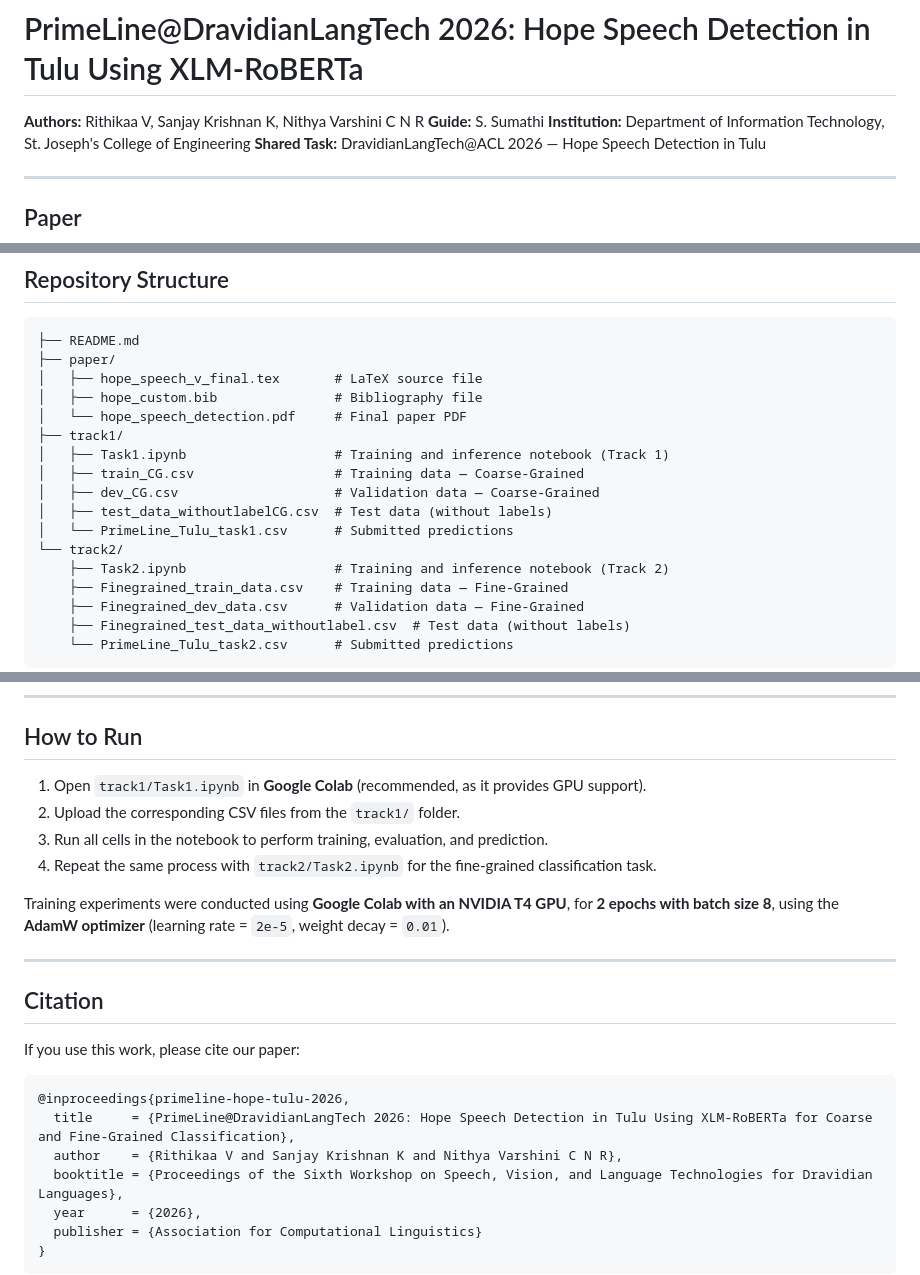
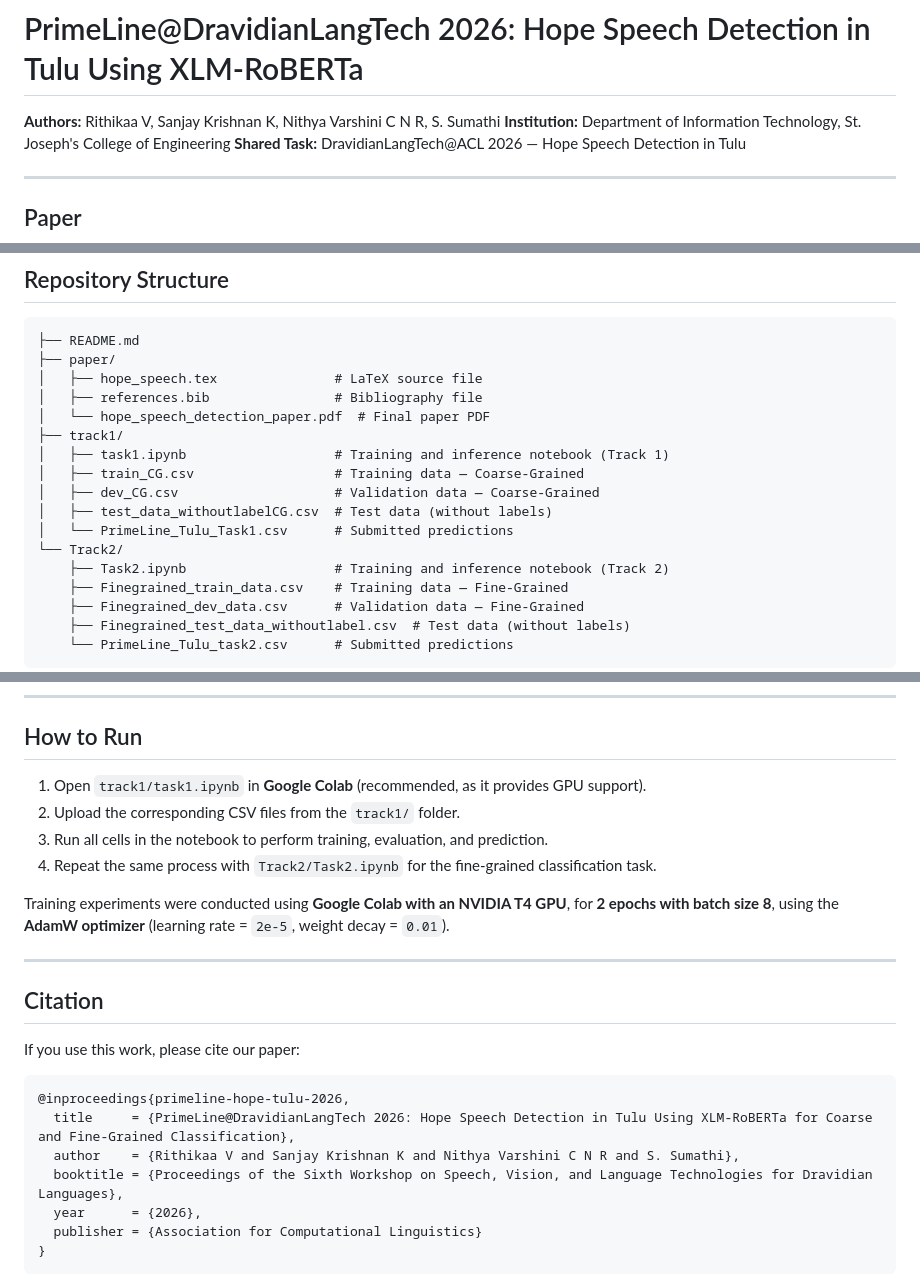
Before and after one commit to Rithikaa7/PrimeLine-Hope_Speech_Detection, a Markdown page: README.md, 3 parts joined by grey strips. Drawn GitHub-style.

Commit message:
Project details and instructions

````diff
--- a/README.md
+++ b/README.md
@@ -1,7 +1,6 @@
 # PrimeLine@DravidianLangTech 2026: Hope Speech Detection in Tulu Using XLM-RoBERTa
 
-**Authors:** Rithikaa V, Sanjay Krishnan K, Nithya Varshini C N R
-**Guide:** S. Sumathi
+**Authors:** Rithikaa V, Sanjay Krishnan K, Nithya Varshini C N R, S. Sumathi
 **Institution:** Department of Information Technology, St. Joseph's College of Engineering
 **Shared Task:** DravidianLangTech@ACL 2026 — Hope Speech Detection in Tulu
 
@@ -22,16 +21,16 @@ The research paper is available in the `paper/` folder in both `.pdf` and `.tex`
 ```
 ├── README.md
 ├── paper/
-│   ├── hope_speech_v_final.tex       # LaTeX source file
-│   ├── hope_custom.bib               # Bibliography file
-│   └── hope_speech_detection.pdf     # Final paper PDF
+│   ├── hope_speech.tex               # LaTeX source file
+│   ├── references.bib                # Bibliography file
+│   └── hope_speech_detection_paper.pdf  # Final paper PDF
 ├── track1/
-│   ├── Task1.ipynb                   # Training and inference notebook (Track 1)
+│   ├── task1.ipynb                   # Training and inference notebook (Track 1)
 │   ├── train_CG.csv                  # Training data — Coarse-Grained
 │   ├── dev_CG.csv                    # Validation data — Coarse-Grained
 │   ├── test_data_withoutlabelCG.csv  # Test data (without labels)
-│   └── PrimeLine_Tulu_task1.csv      # Submitted predictions
-└── track2/
+│   └── PrimeLine_Tulu_Task1.csv      # Submitted predictions
+└── Track2/
     ├── Task2.ipynb                   # Training and inference notebook (Track 2)
     ├── Finegrained_train_data.csv    # Training data — Fine-Grained
     ├── Finegrained_dev_data.csv      # Validation data — Fine-Grained
@@ -93,10 +92,10 @@ pip install torch transformers pandas scikit-learn numpy
 
 ## How to Run
 
-1. Open `track1/Task1.ipynb` in **Google Colab** (recommended, as it provides GPU support).
+1. Open `track1/task1.ipynb` in **Google Colab** (recommended, as it provides GPU support).
 2. Upload the corresponding CSV files from the `track1/` folder.
 3. Run all cells in the notebook to perform training, evaluation, and prediction.
-4. Repeat the same process with `track2/Task2.ipynb` for the fine-grained classification task.
+4. Repeat the same process with `Track2/Task2.ipynb` for the fine-grained classification task.
 
 Training experiments were conducted using **Google Colab with an NVIDIA T4 GPU**, for **2 epochs with batch size 8**, using the **AdamW optimizer** (learning rate = `2e-5`, weight decay = `0.01`).
 
@@ -109,7 +108,7 @@ If you use this work, please cite our paper:
 ```bibtex
 @inproceedings{primeline-hope-tulu-2026,
   title     = {PrimeLine@DravidianLangTech 2026: Hope Speech Detection in Tulu Using XLM-RoBERTa for Coarse and Fine-Grained Classification},
-  author    = {Rithikaa V and Sanjay Krishnan K and Nithya Varshini C N R},
+  author    = {Rithikaa V and Sanjay Krishnan K and Nithya Varshini C N R and S. Sumathi},
   booktitle = {Proceedings of the Sixth Workshop on Speech, Vision, and Language Technologies for Dravidian Languages},
   year      = {2026},
   publisher = {Association for Computational Linguistics}
````
